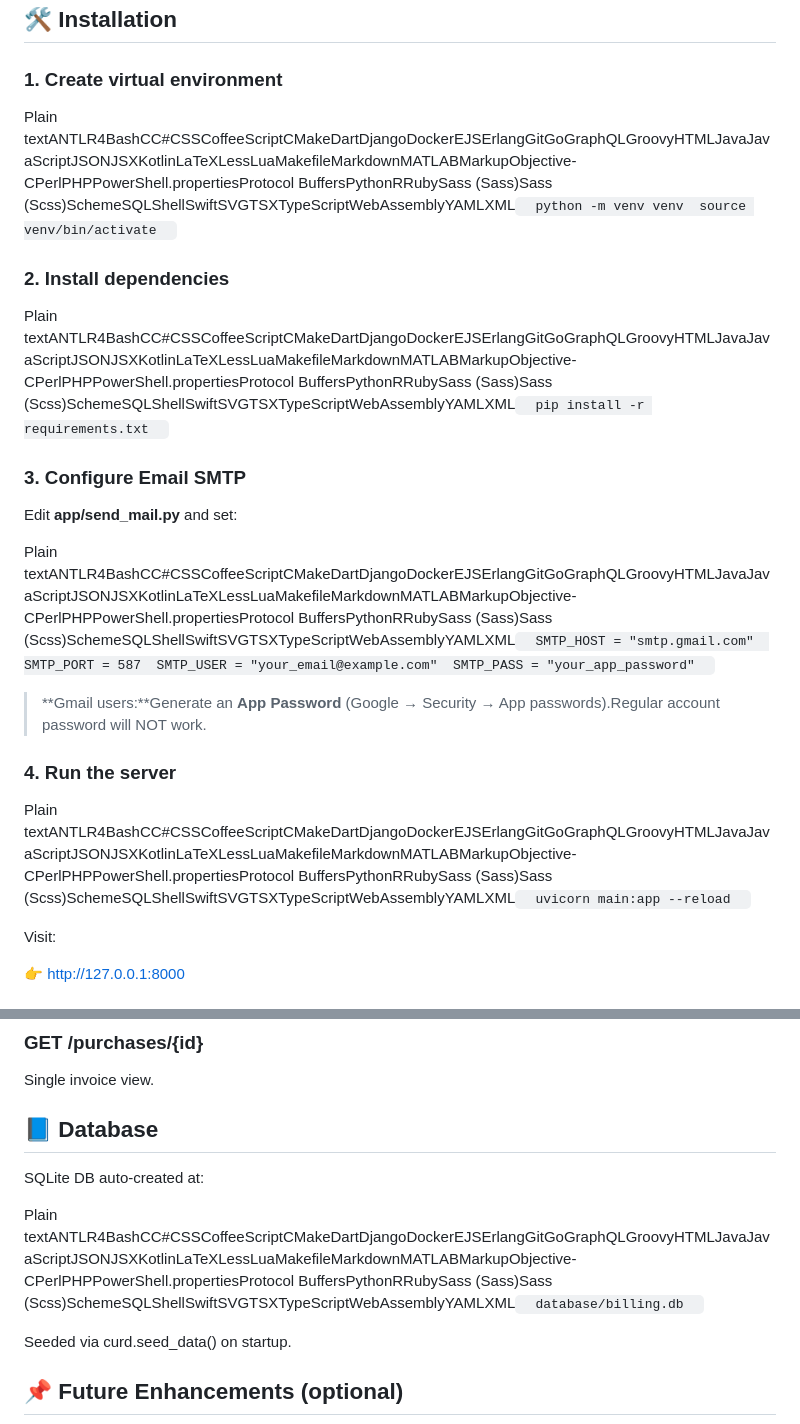
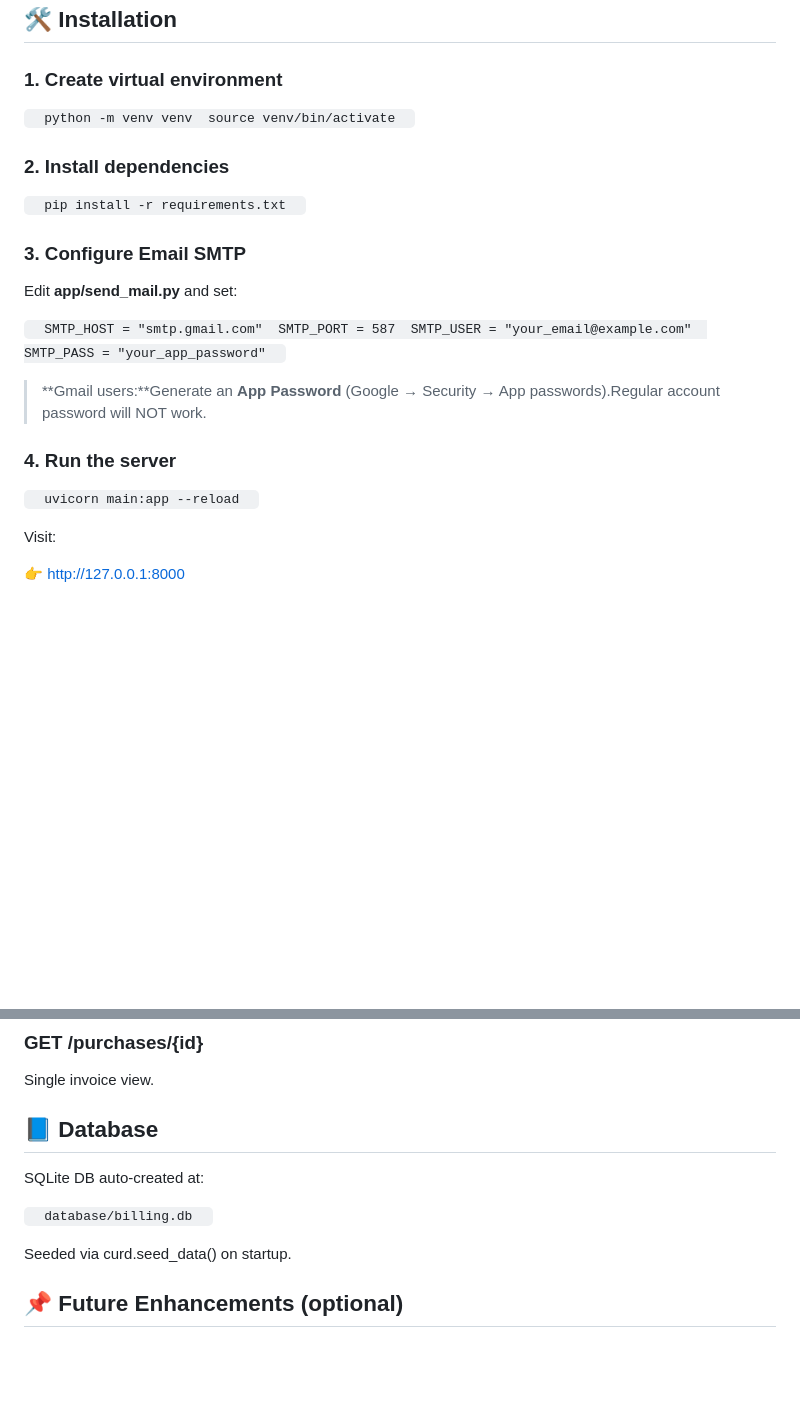
Before and after one commit to shijasmon81/billing_system, a Markdown page: README.md, 2 parts joined by grey strips. GitHub-like rendering; blank space fills up the shorter version.

Commit message:
Fix formatting in README instructions

```diff
--- a/README.md
+++ b/README.md
@@ -129,23 +129,23 @@ Supported SMTP providers:
 
 ### 1\. Create virtual environment
 
-Plain textANTLR4BashCC#CSSCoffeeScriptCMakeDartDjangoDockerEJSErlangGitGoGraphQLGroovyHTMLJavaJavaScriptJSONJSXKotlinLaTeXLessLuaMakefileMarkdownMATLABMarkupObjective-CPerlPHPPowerShell.propertiesProtocol BuffersPythonRRubySass (Sass)Sass (Scss)SchemeSQLShellSwiftSVGTSXTypeScriptWebAssemblyYAMLXML`   python -m venv venv  source venv/bin/activate   `
+`   python -m venv venv  source venv/bin/activate   `
 
 ### 2\. Install dependencies
 
-Plain textANTLR4BashCC#CSSCoffeeScriptCMakeDartDjangoDockerEJSErlangGitGoGraphQLGroovyHTMLJavaJavaScriptJSONJSXKotlinLaTeXLessLuaMakefileMarkdownMATLABMarkupObjective-CPerlPHPPowerShell.propertiesProtocol BuffersPythonRRubySass (Sass)Sass (Scss)SchemeSQLShellSwiftSVGTSXTypeScriptWebAssemblyYAMLXML`   pip install -r requirements.txt   `
+`   pip install -r requirements.txt   `
 
 ### 3\. Configure Email SMTP
 
 Edit **app/send\_mail.py** and set:
 
-Plain textANTLR4BashCC#CSSCoffeeScriptCMakeDartDjangoDockerEJSErlangGitGoGraphQLGroovyHTMLJavaJavaScriptJSONJSXKotlinLaTeXLessLuaMakefileMarkdownMATLABMarkupObjective-CPerlPHPPowerShell.propertiesProtocol BuffersPythonRRubySass (Sass)Sass (Scss)SchemeSQLShellSwiftSVGTSXTypeScriptWebAssemblyYAMLXML`   SMTP_HOST = "smtp.gmail.com"  SMTP_PORT = 587  SMTP_USER = "your_email@example.com"  SMTP_PASS = "your_app_password"   `
+`   SMTP_HOST = "smtp.gmail.com"  SMTP_PORT = 587  SMTP_USER = "your_email@example.com"  SMTP_PASS = "your_app_password"   `
 
 > **Gmail users:**Generate an **App Password** (Google → Security → App passwords).Regular account password will NOT work.
 
 ### 4\. Run the server
 
-Plain textANTLR4BashCC#CSSCoffeeScriptCMakeDartDjangoDockerEJSErlangGitGoGraphQLGroovyHTMLJavaJavaScriptJSONJSXKotlinLaTeXLessLuaMakefileMarkdownMATLABMarkupObjective-CPerlPHPPowerShell.propertiesProtocol BuffersPythonRRubySass (Sass)Sass (Scss)SchemeSQLShellSwiftSVGTSXTypeScriptWebAssemblyYAMLXML`   uvicorn main:app --reload   `
+`   uvicorn main:app --reload   `
 
 Visit:
 
@@ -176,7 +176,7 @@ Single invoice view.
 
 SQLite DB auto-created at:
 
-Plain textANTLR4BashCC#CSSCoffeeScriptCMakeDartDjangoDockerEJSErlangGitGoGraphQLGroovyHTMLJavaJavaScriptJSONJSXKotlinLaTeXLessLuaMakefileMarkdownMATLABMarkupObjective-CPerlPHPPowerShell.propertiesProtocol BuffersPythonRRubySass (Sass)Sass (Scss)SchemeSQLShellSwiftSVGTSXTypeScriptWebAssemblyYAMLXML`   database/billing.db   `
+`   database/billing.db   `
 
 Seeded via curd.seed\_data() on startup.
 
```
